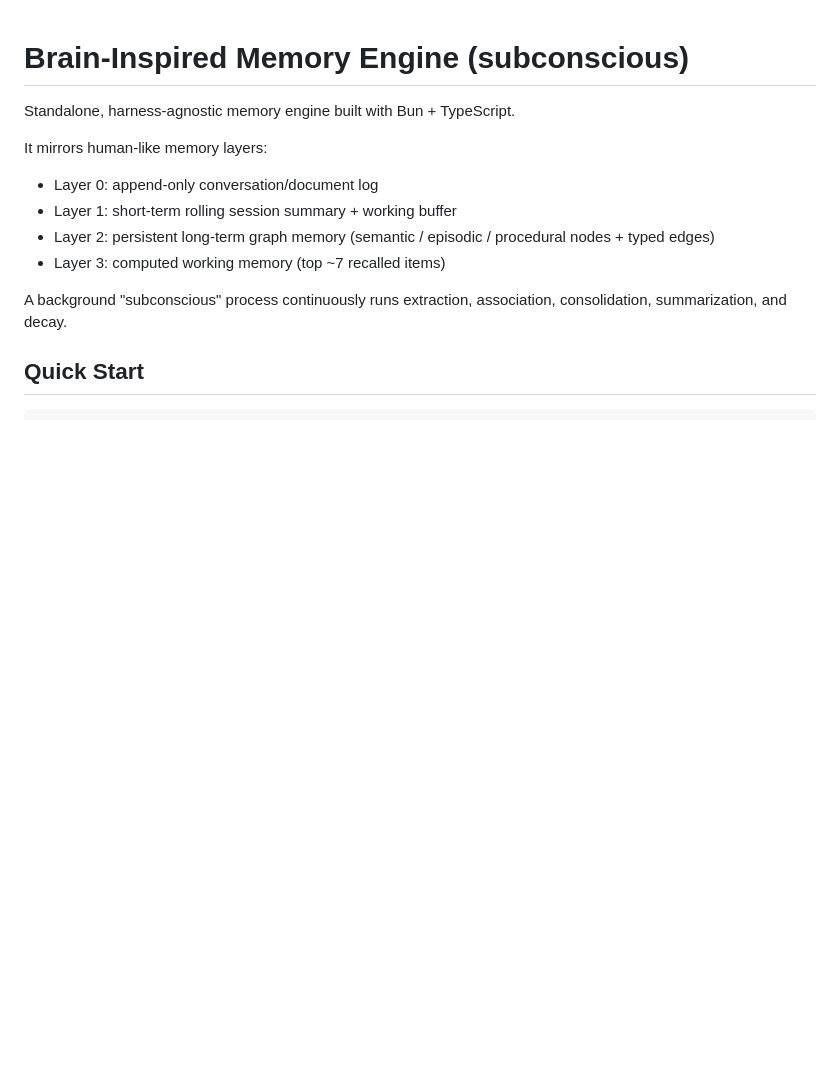
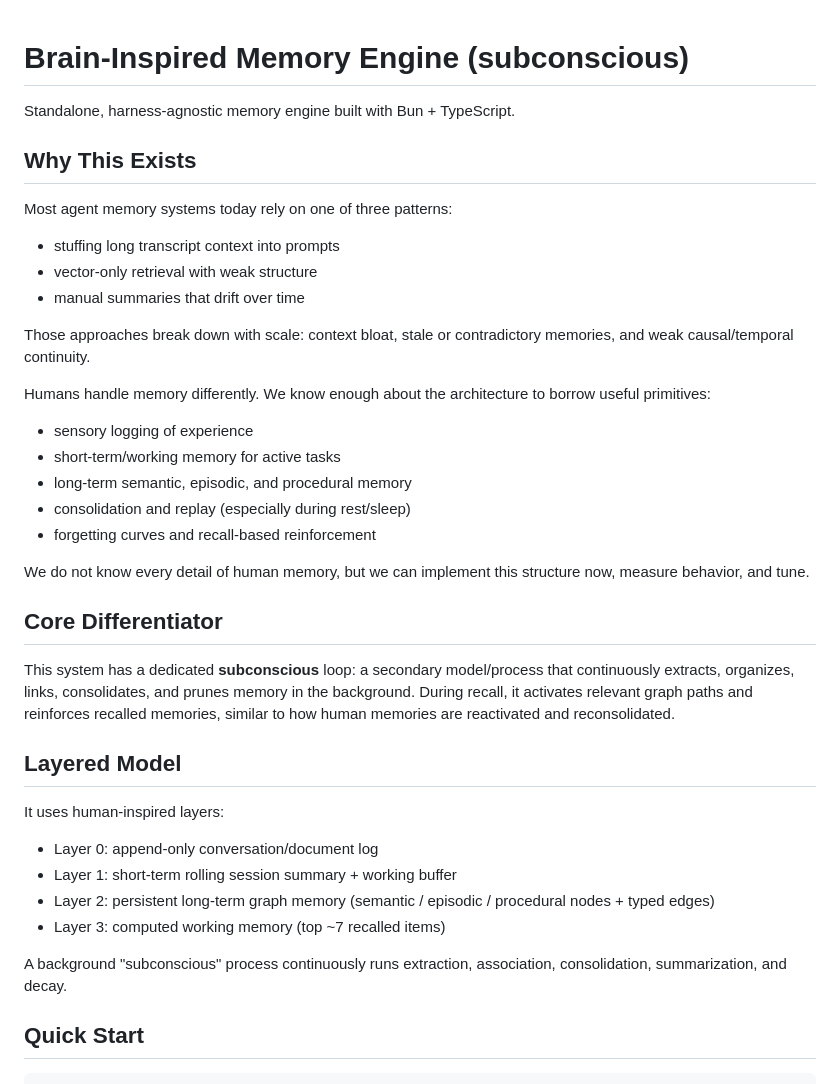
Before and after one commit to AkshatGiri/subconscious, a Markdown page: README.md, the part around the change. Rendered like a GitHub page; blank space fills up the shorter version.

Commit message:
docs: add motivation and subconscious differentiator to README

```diff
--- a/README.md
+++ b/README.md
@@ -2,7 +2,31 @@
 
 Standalone, harness-agnostic memory engine built with Bun + TypeScript.
 
-It mirrors human-like memory layers:
+## Why This Exists
+
+Most agent memory systems today rely on one of three patterns:
+- stuffing long transcript context into prompts
+- vector-only retrieval with weak structure
+- manual summaries that drift over time
+
+Those approaches break down with scale: context bloat, stale or contradictory memories, and weak causal/temporal continuity.
+
+Humans handle memory differently. We know enough about the architecture to borrow useful primitives:
+- sensory logging of experience
+- short-term/working memory for active tasks
+- long-term semantic, episodic, and procedural memory
+- consolidation and replay (especially during rest/sleep)
+- forgetting curves and recall-based reinforcement
+
+We do not know every detail of human memory, but we can implement this structure now, measure behavior, and tune.
+
+## Core Differentiator
+
+This system has a dedicated **subconscious** loop: a secondary model/process that continuously extracts, organizes, links, consolidates, and prunes memory in the background. During recall, it activates relevant graph paths and reinforces recalled memories, similar to how human memories are reactivated and reconsolidated.
+
+## Layered Model
+
+It uses human-inspired layers:
 - Layer 0: append-only conversation/document log
 - Layer 1: short-term rolling session summary + working buffer
 - Layer 2: persistent long-term graph memory (semantic / episodic / procedural nodes + typed edges)
```
